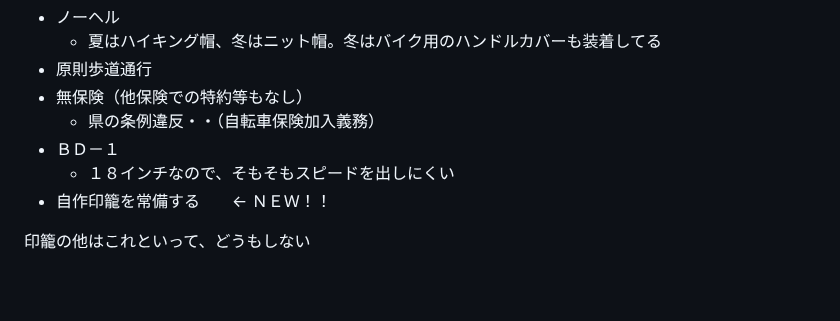
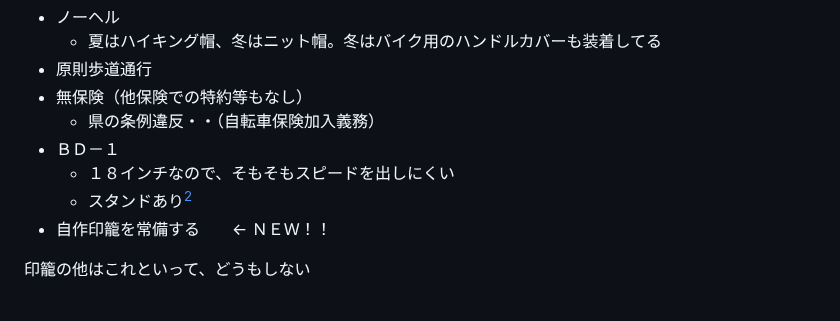
Before and after one commit to kensuke/misc, a Markdown page: bicycles/README.md, the part around one of its changes. Rendered like a GitHub page.

```diff
--- a/bicycles/README.md
+++ b/bicycles/README.md
@@ -39,4 +39,5 @@ URL: http://kensuke.github.io/misc/bicycles/ ＱＲコードのリンク先<br /
   - 県の条例違反・・（自転車保険加入義務）
 - ＢＤ－１
   - １８インチなので、そもそもスピードを出しにくい
+  - スタンドあり[^2]
 - 自作印籠を常備する　　← ＮＥＷ！！
```
Also changed, not shown: other parts of bicycles/README.md (+6 -4 lines).
